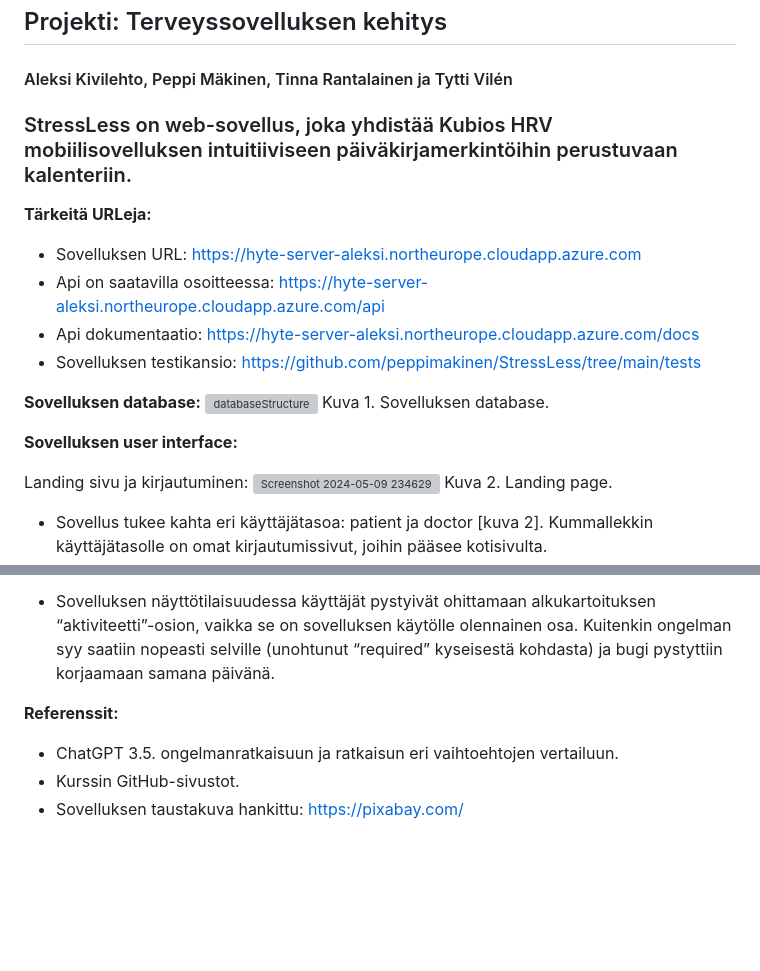
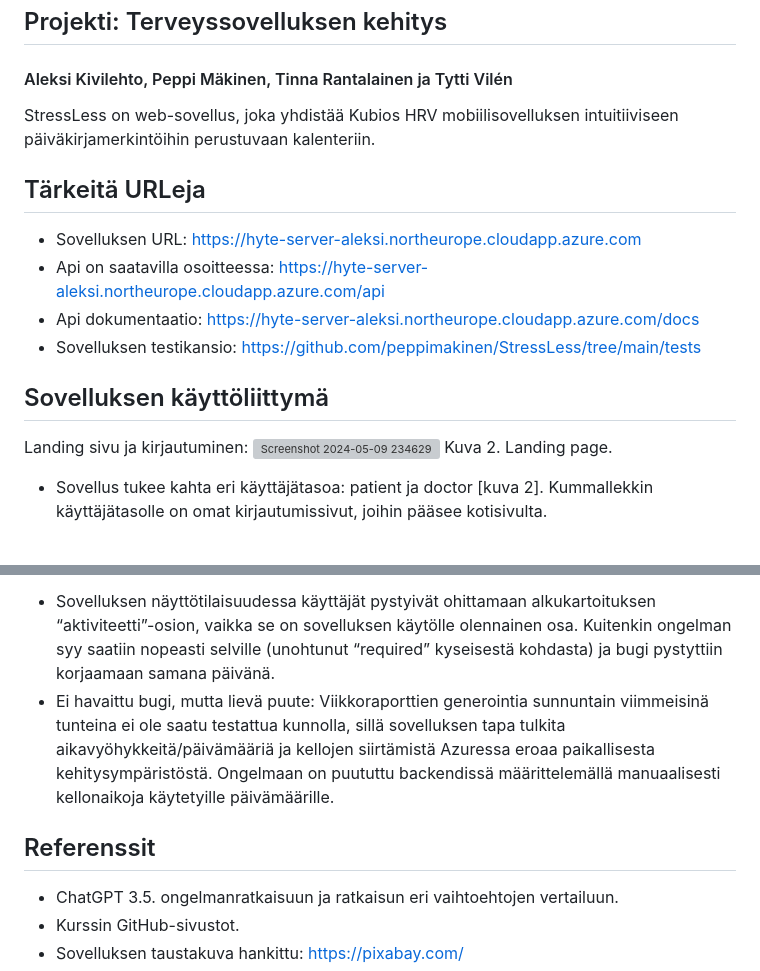
Before and after one commit to peppimakinen/StressLess, a Markdown page: README.md, 2 parts joined by grey strips. GitHub-like rendering; blank space fills up the shorter version; grey boxes are pictures that could not be loaded.

```diff
--- a/README.md
+++ b/README.md
@@ -2,19 +2,15 @@
 ## Projekti: Terveyssovelluksen kehitys
 #### Aleksi Kivilehto, Peppi Mäkinen, Tinna Rantalainen ja Tytti Vilén
 
-### StressLess on web-sovellus, joka yhdistää Kubios HRV mobiilisovelluksen intuitiiviseen päiväkirjamerkintöihin perustuvaan kalenteriin.
+StressLess on web-sovellus, joka yhdistää Kubios HRV mobiilisovelluksen intuitiiviseen päiväkirjamerkintöihin perustuvaan kalenteriin.
 
-**Tärkeitä URLeja:**
+## Tärkeitä URLeja
 - Sovelluksen URL: https://hyte-server-aleksi.northeurope.cloudapp.azure.com
 - Api on saatavilla osoitteessa: https://hyte-server-aleksi.northeurope.cloudapp.azure.com/api
 - Api dokumentaatio: https://hyte-server-aleksi.northeurope.cloudapp.azure.com/docs
 - Sovelluksen testikansio: https://github.com/peppimakinen/StressLess/tree/main/tests
 
-**Sovelluksen database:**
-![databaseStructure](https://github.com/peppimakinen/StressLess/assets/111729213/d89eca6c-f535-42b9-adaa-c8cbb1f8e33f)
-Kuva 1. Sovelluksen database.
-
-**Sovelluksen user interface:**
+## Sovelluksen käyttöliittymä
 
 Landing sivu ja kirjautuminen:
 ![Screenshot 2024-05-09 234629](https://github.com/peppimakinen/StressLess/assets/111729213/9a81261f-b95b-4a85-93a8-7af56451086a)
@@ -127,7 +180,7 @@ Sovelluksen ulkomuotoon päädyttiin tekemään kosmeettisia muutoksia käyttäj
 - Sovelluksen näyttötilaisuudessa käyttäjät pystyivät ohittamaan alkukartoituksen “aktiviteetti”-osion, vaikka se on sovelluksen käytölle olennainen osa. Kuitenkin ongelman syy saatiin nopeasti selville (unohtunut “required” kyseisestä kohdasta) ja bugi pystyttiin korjaamaan samana päivänä.
+- Ei havaittu bugi, mutta lievä puute: Viikkoraporttien generointia sunnuntain viimmeisinä tunteina ei ole saatu testattua kunnolla, sillä sovelluksen tapa tulkita aikavyöhykkeitä/päivämääriä ja kellojen siirtämistä Azuressa eroaa paikallisesta kehitysympäristöstä. Ongelmaan on puututtu backendissä määrittelemällä manuaalisesti kellonaikoja käytetyille päivämäärille.
 
-
-**Referenssit:**
+## Referenssit
 - ChatGPT 3.5. ongelmanratkaisuun ja ratkaisun eri vaihtoehtojen vertailuun.
 - Kurssin GitHub-sivustot.
 - Sovelluksen taustakuva hankittu: https://pixabay.com/
```
Also changed, not shown: other parts of README.md (+58 -1 lines).
